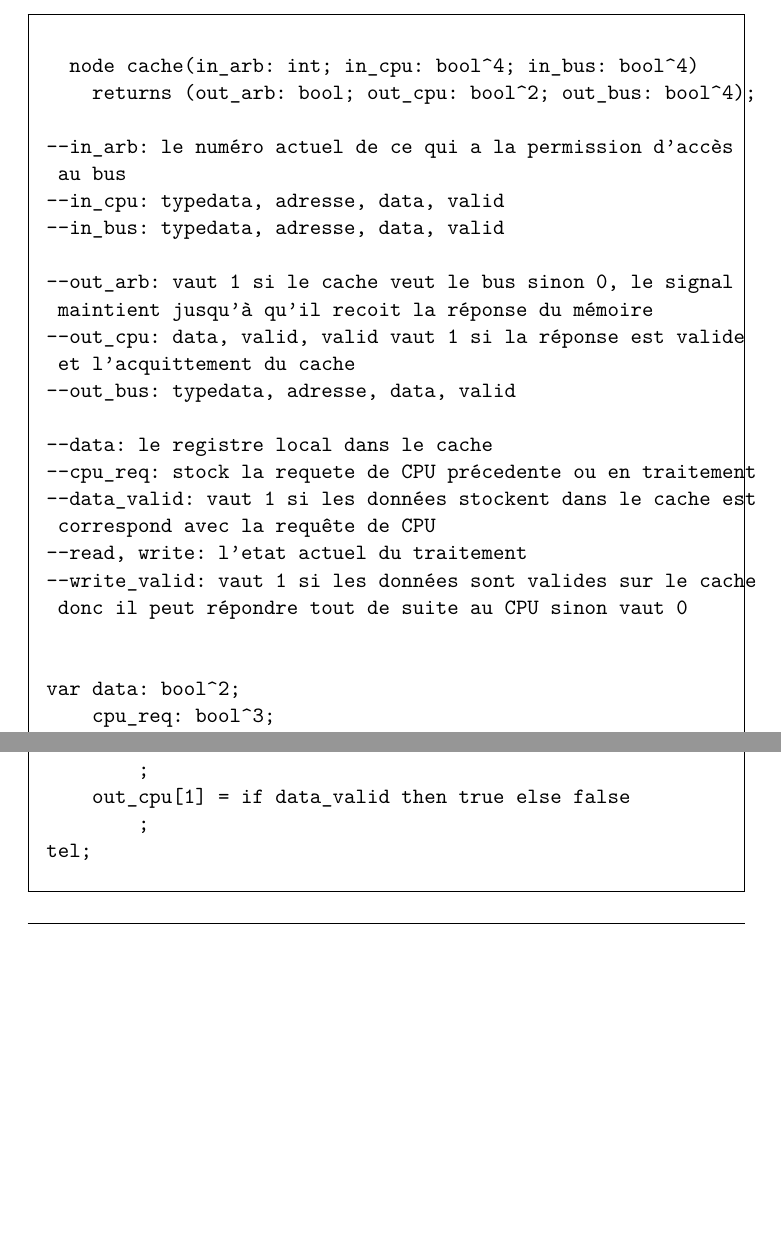
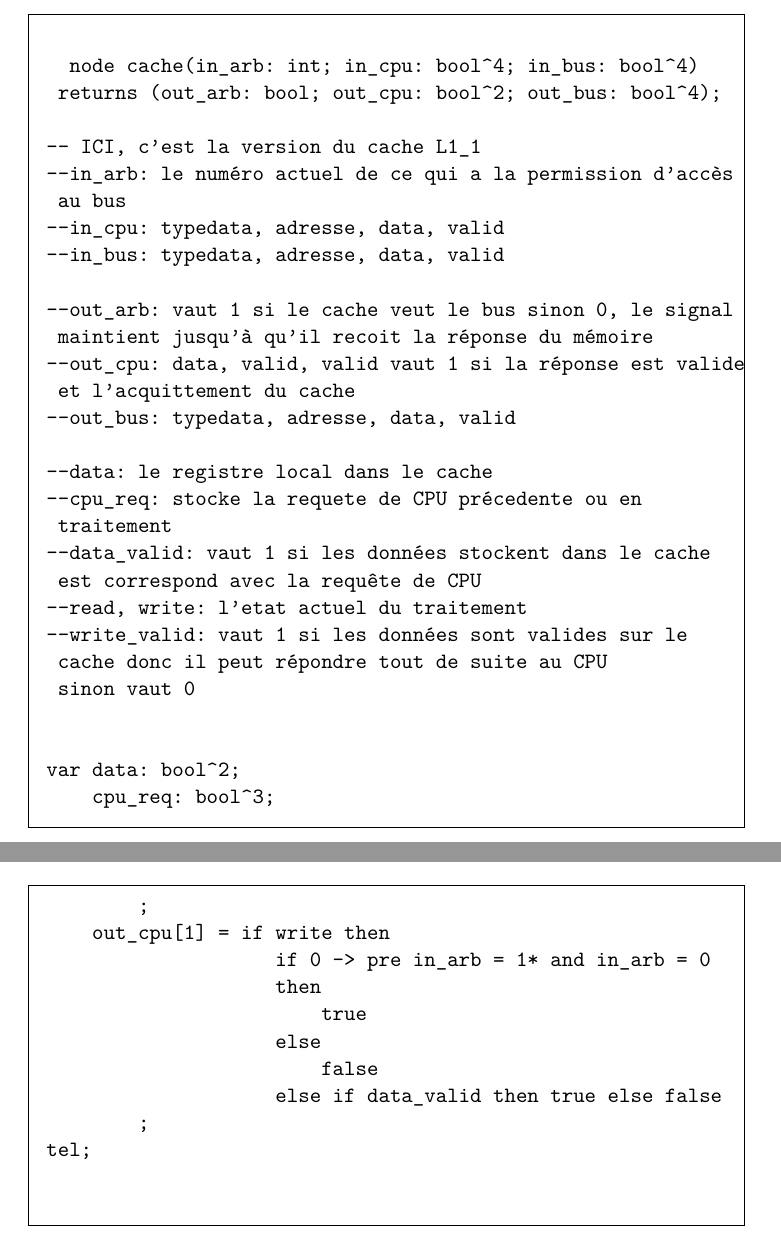
Before and after one commit to uwevil/lustre, a LaTeX document (rapport_processor.tex): two parts of pages 12 and 14 of 15 before the commit and two parts of pages 12 and 15 of 16 after it, joined at a grey line, cut so that both start at the same text, the shorter picture padded with empty space. Compiled offline with pdfLaTeX.

Commit message:
final_1.0.0.0.0.1

```diff
--- a/rapport_processor.tex
+++ b/rapport_processor.tex
@@ -19,10 +19,9 @@
 \pagestyle{fancy}
 \fancyhead{}
 \renewcommand{\headrulewidth}{0.5pt}
-\fancyhead[R]{\textit{\nouppercase{\rightmark}}}
+\fancyhead[L]{\textit{\nouppercase{\leftmark}}}
 \fancyfoot{}
 \renewcommand{\footrulewidth}{0.5pt}
-\fancyfoot[L]{\textit{\nouppercase{\leftmark}}}
 \fancyfoot[R]{\thepage}
 
 \begin{document}
@@ -273,8 +273,9 @@ tel;
 	\begin{framed}
 		\begin{verbatim}
 		node cache(in_arb: int; in_cpu: bool^4; in_bus: bool^4)
-    returns (out_arb: bool; out_cpu: bool^2; out_bus: bool^4);
+ returns (out_arb: bool; out_cpu: bool^2; out_bus: bool^4);
 
+-- ICI, c'est la version du cache L1_1
 --in_arb: le numéro actuel de ce qui a la permission d'accès
 	au bus
 --in_cpu: typedata, adresse, data, valid
@@ -287,12 +288,14 @@ tel;
 --out_bus: typedata, adresse, data, valid
 
 --data: le registre local dans le cache
---cpu_req: stock la requete de CPU précedente ou en traitement
---data_valid: vaut 1 si les données stockent dans le cache est
-	correspond avec la requête de CPU
+--cpu_req: stocke la requete de CPU précedente ou en
+	traitement
+--data_valid: vaut 1 si les données stockent dans le cache
+	est correspond avec la requête de CPU
 --read, write: l'etat actuel du traitement
---write_valid: vaut 1 si les données sont valides sur le cache
-	donc il peut répondre tout de suite au CPU sinon vaut 0
+--write_valid: vaut 1 si les données sont valides sur le
+	cache donc il peut répondre tout de suite au CPU
+	sinon vaut 0
 
 
 var data: bool^2;
@@ -382,6 +385,12 @@ let
     out_cpu[0] = if data_valid and read then data[1]
                     else false
         ;
-    out_cpu[1] = if data_valid then true else false
+    out_cpu[1] = if write then
+                    if 0 -> pre in_arb = 1* and in_arb = 0
+                    then
+                        true
+                    else
+                        false
+                    else if data_valid then true else false
         ;
 tel;
```
Also changed, not shown: rapport_processor.pdf, rapport_processor.tex (23 more changed lines).
